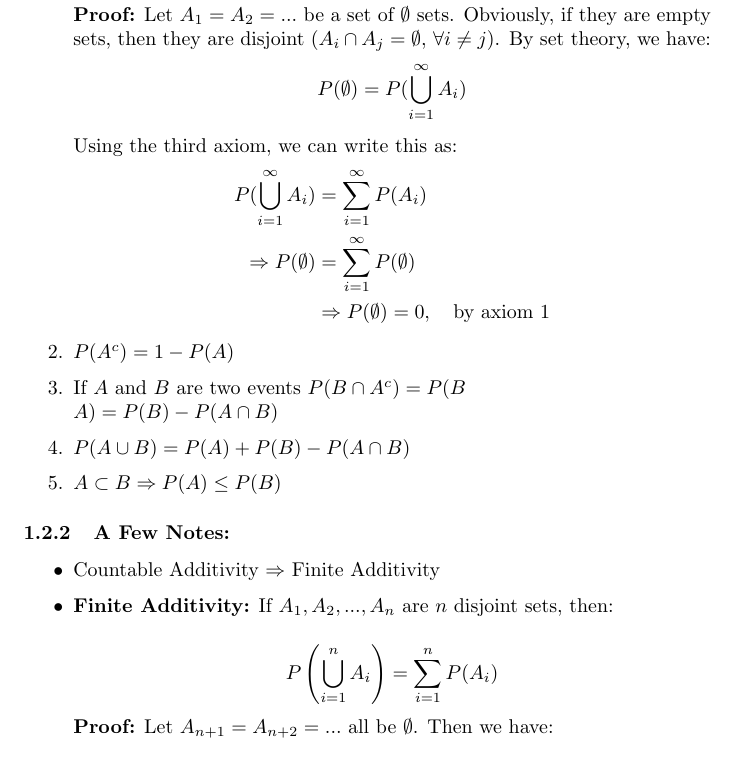
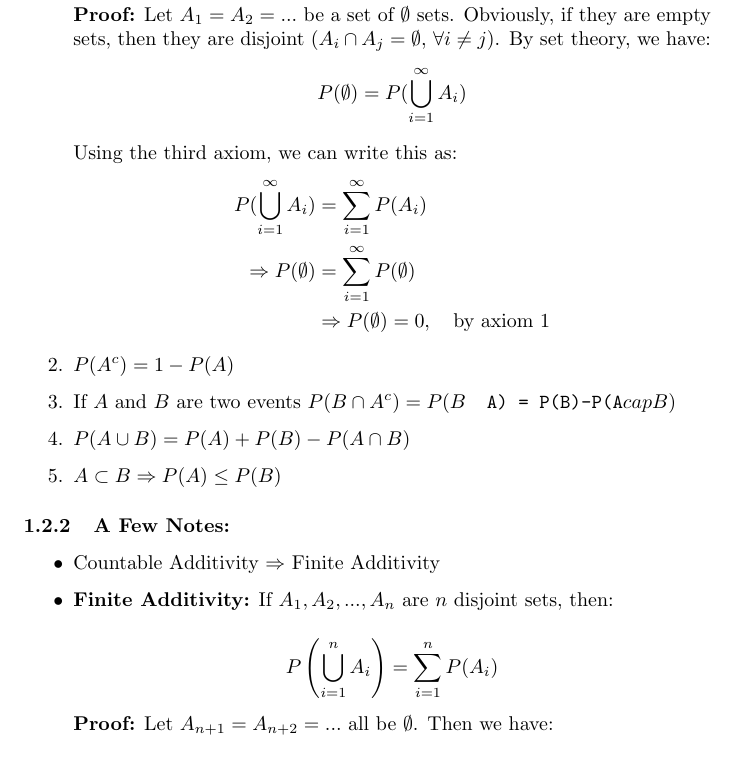
Before and after one commit to AnaClare/502AB, a LaTeX document (TeX Lectures/Lecture 1.tex): part of page 3 of 4, cut so that both start at the same text. Compiled offline with pdfLaTeX.

Commit message:
Fixed backslash error
Used the verbatim environment to fix backslashes

```diff
--- a/TeX Lectures/Lecture 1.tex
+++ b/TeX Lectures/Lecture 1.tex
@@ -114,7 +114,7 @@
 
     \item $P(A^c) = 1-P(A)$
 
-    \item If $A$ and $B$ are two events $P(B\cap A^c) = P(B\\A) = P(B)-P(A\cap B)$
+     \item If $A$ and $B$ are two events $P(B\cap A^c) = P(B\verb \  A) = P(B)-P(A\cap B)$
 
     \item $P(A\cup B) = P(A) + P(B) - P(A\cap B)$
 
```
